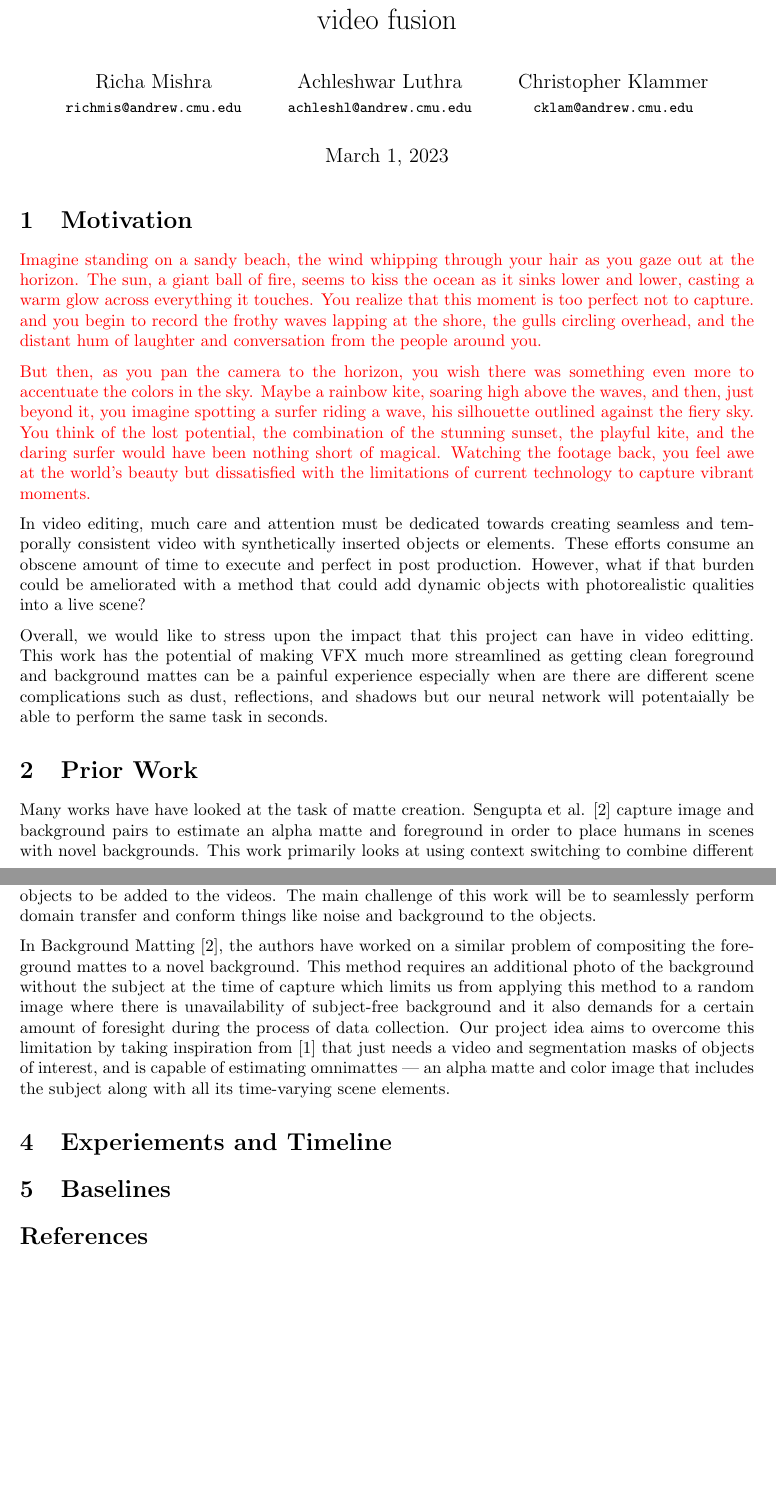
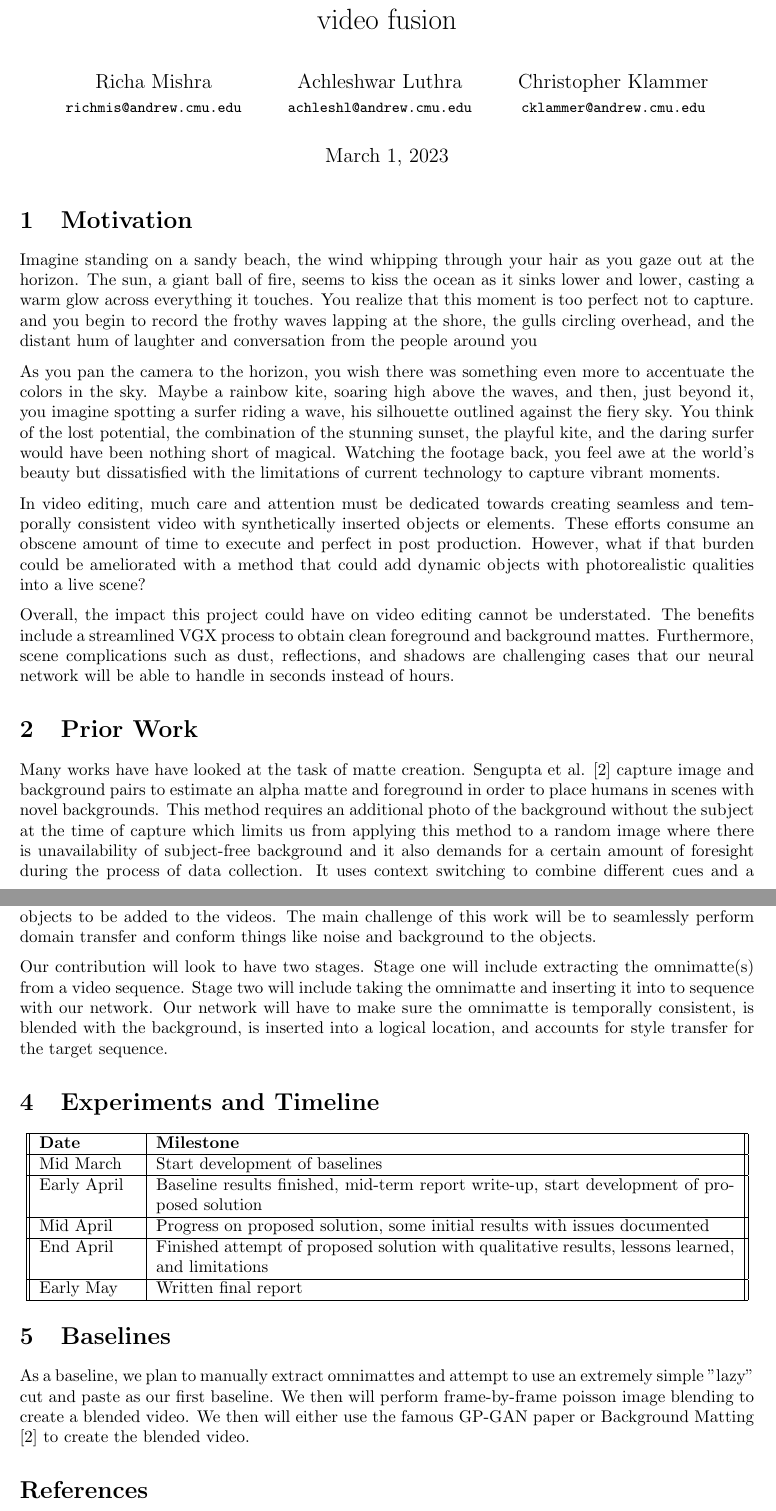
Before and after one commit to klammecr/dynamatte, a LaTeX document (proposal/proposal.tex): two parts of pages 1 and 2 of 2, joined at a grey line, cut so that both start at the same text, the shorter picture padded with empty space. Compiled offline with pdfLaTeX.

Commit message:
Baselines and timeline, minor editing

```diff
--- a/proposal/proposal.tex
+++ b/proposal/proposal.tex
@@ -12,7 +12,7 @@ Achleshwar Luthra \\
 \small\texttt{achleshl@andrew.cmu.edu}
 \and
 Christopher Klammer \\
-\small\texttt{cklam@andrew.cmu.edu}}
+\small\texttt{cklammer@andrew.cmu.edu}}
 
 % \date{\today}
 
@@ -33,13 +33,13 @@ Christopher Klammer \\
 
 \section{Motivation}
 
-\textcolor{red}{Imagine standing on a sandy beach, the wind whipping through your hair as you gaze out at the horizon. The sun, a giant ball of fire, seems to kiss the ocean as it sinks lower and lower, casting a warm glow across everything it touches. You realize that this moment is too perfect not to capture. and you begin to record the frothy waves lapping at the shore, the gulls circling overhead, and the distant hum of laughter and conversation from the people around you.}
+Imagine standing on a sandy beach, the wind whipping through your hair as you gaze out at the horizon. The sun, a giant ball of fire, seems to kiss the ocean as it sinks lower and lower, casting a warm glow across everything it touches. You realize that this moment is too perfect not to capture. and you begin to record the frothy waves lapping at the shore, the gulls circling overhead, and the distant hum of laughter and conversation from the people around you
 
-\textcolor{red}{But then, as you pan the camera to the horizon, you wish there was something even more to accentuate the colors in the sky. Maybe a rainbow kite, soaring high above the waves, and then, just beyond it, you imagine spotting a surfer riding a wave, his silhouette outlined against the fiery sky. You think of the lost potential, the combination of the stunning sunset, the playful kite, and the daring surfer would have been nothing short of magical. Watching the footage back, you feel awe at the world's beauty but dissatisfied with the limitations of current technology to capture vibrant moments.}
+As you pan the camera to the horizon, you wish there was something even more to accentuate the colors in the sky. Maybe a rainbow kite, soaring high above the waves, and then, just beyond it, you imagine spotting a surfer riding a wave, his silhouette outlined against the fiery sky. You think of the lost potential, the combination of the stunning sunset, the playful kite, and the daring surfer would have been nothing short of magical. Watching the footage back, you feel awe at the world's beauty but dissatisfied with the limitations of current technology to capture vibrant moments.
 
 In video editing, much care and attention must be dedicated towards creating seamless and temporally consistent video with synthetically inserted objects or elements. These efforts consume an obscene amount of time to execute and perfect in post production. However, what if that burden could be ameliorated with a method that could add dynamic objects with photorealistic qualities into a live scene?
 
-Overall, we would like to stress upon the impact that this project can have in video editting. This work has the potential of making VFX much more streamlined as getting clean foreground and background mattes can be a painful experience especially when are there are different scene complications such as dust, reflections, and shadows but our neural network will potentaially be able to perform the same task in seconds.
+Overall, the impact this project could have on video editing cannot be understated. The benefits include a streamlined VGX process to obtain clean foreground and background mattes. Furthermore, scene complications such as dust, reflections, and shadows are challenging cases that our neural network will be able to handle in seconds instead of hours.
 
 % Imagine standing on a sandy beach, the wind whipping through your hair as you gaze out at the horizon. The sky is alive with an explosion of hues - pinks, oranges, yellows, and reds - that dance and meld together in a symphony of color. The sun, a giant ball of fire, seems to kiss the ocean as it sinks lower and lower, casting a warm glow across everything it touches.
 
@@ -50,7 +50,7 @@ Overall, we would like to stress upon the impact that this project can have in v
 % You think of the lost potential, the combination of the stunning sunset, the playful kite, and the daring surfer would have been nothing short of magical. As you watch the footage back, you can't help but feel a sense of awe at the beauty of the world around you while wildly dissastified with the limitations of current technology and you couldn't make your picturesque moment that much more vibrant.
 
 \section{Prior Work}
-Many works have have looked at the task of matte creation. Sengupta et al. \cite{BMSengupta20} capture image and background pairs to estimate an alpha matte and foreground in order to place humans in scenes with novel backgrounds. This work primarily looks at using context switching to combine different cues and a self supervised adversarial loss to to take a blended image with the novel background, generating realistic images.
+Many works have have looked at the task of matte creation. Sengupta et al. \cite{BMSengupta20} capture image and background pairs to estimate an alpha matte and foreground in order to place humans in scenes with novel backgrounds. This method requires an additional photo of the background without the subject at the time of capture which limits us from applying this method to a random image where there is unavailability of subject-free background and it also demands for a certain amount of foresight during the process of data collection. It uses context switching to combine different cues and a self supervised adversarial loss to to take a blended image with the novel background, generating realistic images.
 
 Lu et al. \cite{lu2021} propose Omnimatte, a method to associate pixels in the screen with masked objects in a given scene. This method allows complex effects such as shadows, reflections, smoke, and water ripples to appear in the Omnimatte. This method takes videos as input to train a 2D U-Net that processes the video frame by frame. Each object is processed through a different layer in the model with dense optical flow fields calculated to maintain temporal consistency in the RGBA output.
 
@@ -59,11 +59,32 @@ Lu et al. \cite{lu2021} propose Omnimatte, a method to associate pixels in the s
 \section{The Idea}
 We plan to take the result of Omnimatte and seamlessly take one to many omnimattes and seamlessly insert them into an existing video. By doing this, we plan to use existing videos and allow dynamic objects to be added to the videos. The main challenge of this work will be to seamlessly perform domain transfer and conform things like noise and background to the objects.
 
-In Background Matting \cite{BMSengupta20}, the authors have worked on a similar problem of compositing the foreground mattes to a novel background.  This method requires an additional photo of the background without the subject at the time of capture which limits us from applying this method to a random image where there is unavailability of subject-free background and it also demands for a certain amount of foresight during the process of data collection. Our project idea aims to overcome this limitation by taking inspiration from \cite{lu2021} that just needs a video and segmentation masks of objects of interest, and is capable of estimating omnimattes — an alpha matte and color image that includes the subject along with all its time-varying scene elements.
+% Let's put this in the related work
+% In Background Matting \cite{BMSengupta20},  Our project idea aims to overcome this limitation by taking inspiration from \cite{lu2021} that just needs a video and segmentation masks of objects of interest, and is capable of estimating omnimattes — an alpha matte and color image that includes the subject along with all its time-varying scene elements.
 
-\section{Experiements and Timeline}
+Our contribution will look to have two stages. Stage one will include extracting the omnimatte(s) from a video sequence. Stage two will include taking the omnimatte and inserting it into to sequence with our network. Our network will have to make sure the omnimatte is temporally consistent, is blended with the background, is inserted into a logical location, and accounts for style transfer for the target sequence.
+
+\section{Experiments and Timeline}
+\begin{center}
+\begin{tabular}{|| p{2cm} | p{12cm} ||}
+    \hline
+    \textbf{Date} & \textbf{Milestone} \\
+    \hline
+    Mid March & Start development of baselines \\
+    \hline
+    Early April & Baseline results finished, mid-term report write-up, start development of proposed solution \\
+    \hline
+    Mid April & Progress on proposed solution, some initial results with issues documented \\
+    \hline
+    End April & Finished attempt of proposed solution with qualitative results, lessons learned, and limitations\\
+    \hline
+    Early May & Written final report \\
+    \hline
+\end{tabular}
+\end{center}
 
 \section{Baselines}
+As a baseline, we plan to manually extract omnimattes and attempt to use an extremely simple "lazy" cut and paste as our first baseline. We then will perform frame-by-frame poisson image blending to create a blended video. We then will either use the famous GP-GAN paper or Background Matting \cite{BMSengupta20} to create the blended video.
 
 
 \printbibliography
```
Also changed, not shown: proposal/proposal.pdf.
